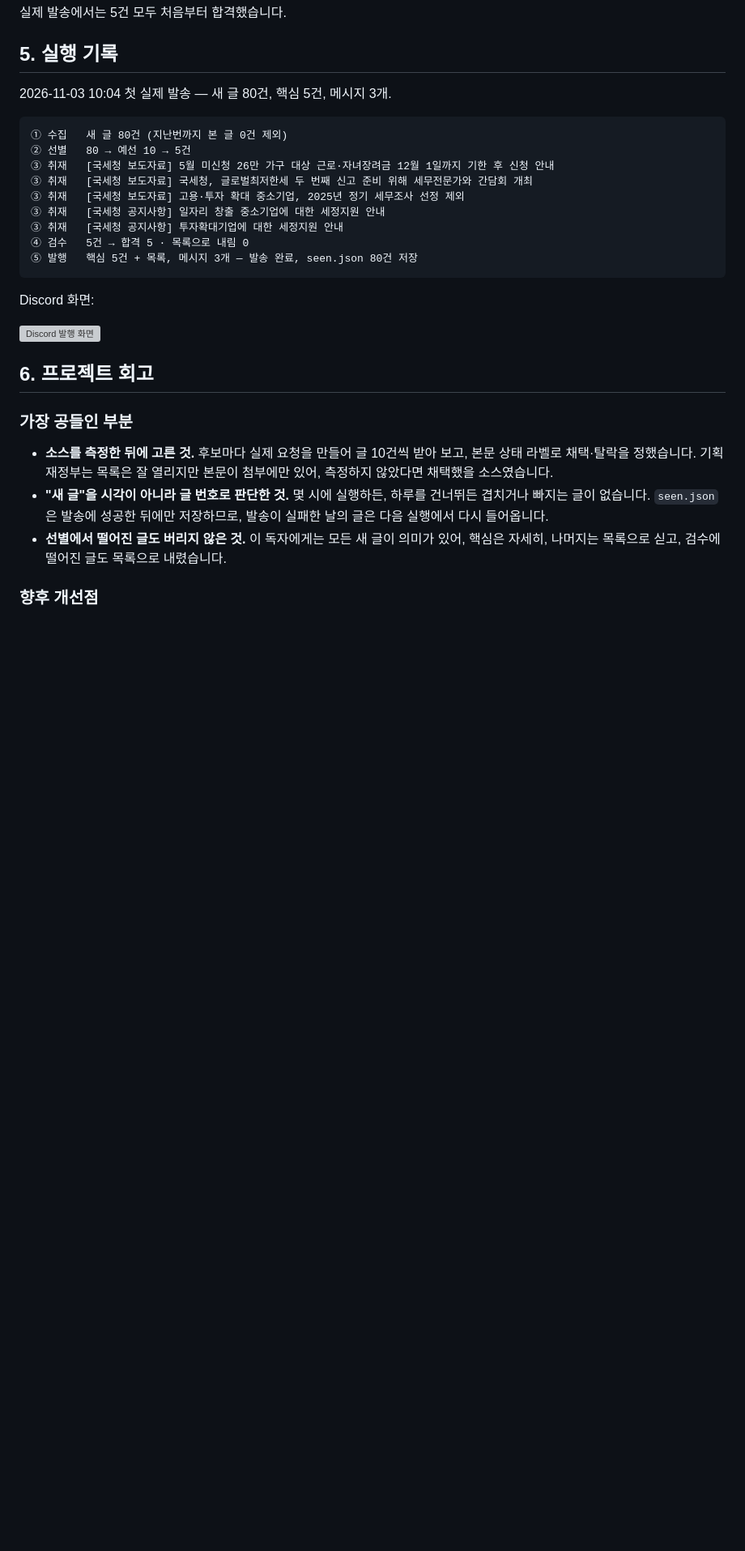
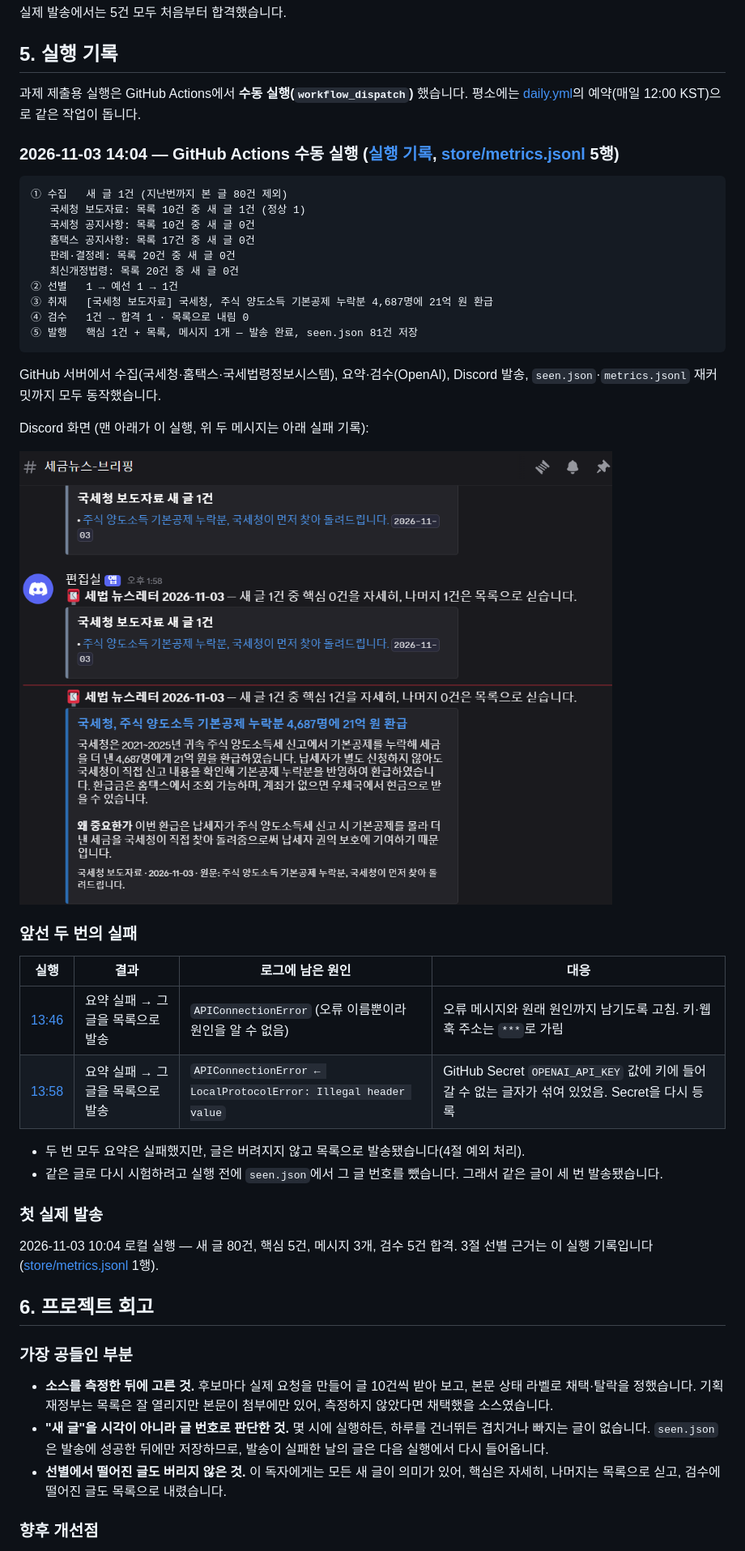
Before and after one commit to ctaleez51-art/my-newsletter, a Markdown page: REPORT.md, the part around one of its changes. Shown at 81% size. Drawn GitHub-style; pictures changed too: docs/discord.png (added); blank space fills up the shorter version; grey boxes are pictures that could not be loaded.

Commit message:
REPORT.md 5절: Actions 수동 실행 기록·실패 기록, Discord 캡처 추가
Co-Authored-By: Claude Opus 5.5 <noreply@anthropic.com>

````diff
--- a/REPORT.md
+++ b/REPORT.md
@@ -146,23 +146,42 @@ flowchart TD
 
 ## 5. 실행 기록
 
-2026-11-03 10:04 첫 실제 발송 — 새 글 80건, 핵심 5건, 메시지 3개.
+과제 제출용 실행은 GitHub Actions에서 **수동 실행(`workflow_dispatch`)** 했습니다. 평소에는 [daily.yml](.github/workflows/daily.yml)의 예약(매일 12:00 KST)으로 같은 작업이 돕니다.
+
+### 2026-11-03 14:04 — GitHub Actions 수동 실행 ([실행 기록](https://github.com/ctaleez51-art/my-newsletter/actions/runs/41581655065), [store/metrics.jsonl](store/metrics.jsonl) 5행)
 
 ```
-① 수집   새 글 80건 (지난번까지 본 글 0건 제외)
-② 선별   80 → 예선 10 → 5건
-③ 취재   [국세청 보도자료] 5월 미신청 26만 가구 대상 근로·자녀장려금 12월 1일까지 기한 후 신청 안내
-③ 취재   [국세청 보도자료] 국세청, 글로벌최저한세 두 번째 신고 준비 위해 세무전문가와 간담회 개최
-③ 취재   [국세청 보도자료] 고용·투자 확대 중소기업, 2025년 정기 세무조사 선정 제외
-③ 취재   [국세청 공지사항] 일자리 창출 중소기업에 대한 세정지원 안내
-③ 취재   [국세청 공지사항] 투자확대기업에 대한 세정지원 안내
-④ 검수   5건 → 합격 5 · 목록으로 내림 0
-⑤ 발행   핵심 5건 + 목록, 메시지 3개 — 발송 완료, seen.json 80건 저장
+① 수집   새 글 1건 (지난번까지 본 글 80건 제외)
+   국세청 보도자료: 목록 10건 중 새 글 1건 (정상 1)
+   국세청 공지사항: 목록 10건 중 새 글 0건
+   홈택스 공지사항: 목록 17건 중 새 글 0건
+   판례·결정례: 목록 20건 중 새 글 0건
+   최신개정법령: 목록 20건 중 새 글 0건
+② 선별   1 → 예선 1 → 1건
+③ 취재   [국세청 보도자료] 국세청, 주식 양도소득 기본공제 누락분 4,687명에 21억 원 환급
+④ 검수   1건 → 합격 1 · 목록으로 내림 0
+⑤ 발행   핵심 1건 + 목록, 메시지 1개 — 발송 완료, seen.json 81건 저장
 ```
 
-Discord 화면:
+GitHub 서버에서 수집(국세청·홈택스·국세법령정보시스템), 요약·검수(OpenAI), Discord 발송, `seen.json`·`metrics.jsonl` 재커밋까지 모두 동작했습니다.
+
+Discord 화면 (맨 아래가 이 실행, 위 두 메시지는 아래 실패 기록):
 
 ![Discord 발행 화면](docs/discord.png)
+
+### 앞선 두 번의 실패
+
+| 실행 | 결과 | 로그에 남은 원인 | 대응 |
+| --- | --- | --- | --- |
+| [13:46](https://github.com/ctaleez51-art/my-newsletter/actions/runs/41580023681) | 요약 실패 → 그 글을 목록으로 발송 | `APIConnectionError` (오류 이름뿐이라 원인을 알 수 없음) | 오류 메시지와 원래 원인까지 남기도록 고침. 키·웹훅 주소는 `***`로 가림 |
+| [13:58](https://github.com/ctaleez51-art/my-newsletter/actions/runs/41581124239) | 요약 실패 → 그 글을 목록으로 발송 | `APIConnectionError ← LocalProtocolError: Illegal header value` | GitHub Secret `OPENAI_API_KEY` 값에 키에 들어갈 수 없는 글자가 섞여 있었음. Secret을 다시 등록 |
+
+- 두 번 모두 요약은 실패했지만, 글은 버려지지 않고 목록으로 발송됐습니다(4절 예외 처리).
+- 같은 글로 다시 시험하려고 실행 전에 `seen.json`에서 그 글 번호를 뺐습니다. 그래서 같은 글이 세 번 발송됐습니다.
+
+### 첫 실제 발송
+
+2026-11-03 10:04 로컬 실행 — 새 글 80건, 핵심 5건, 메시지 3개, 검수 5건 합격. 3절 선별 근거는 이 실행 기록입니다([store/metrics.jsonl](store/metrics.jsonl) 1행).
 
 ## 6. 프로젝트 회고
 
````
Also changed, not shown: other parts of REPORT.md (+2 -2 lines).
